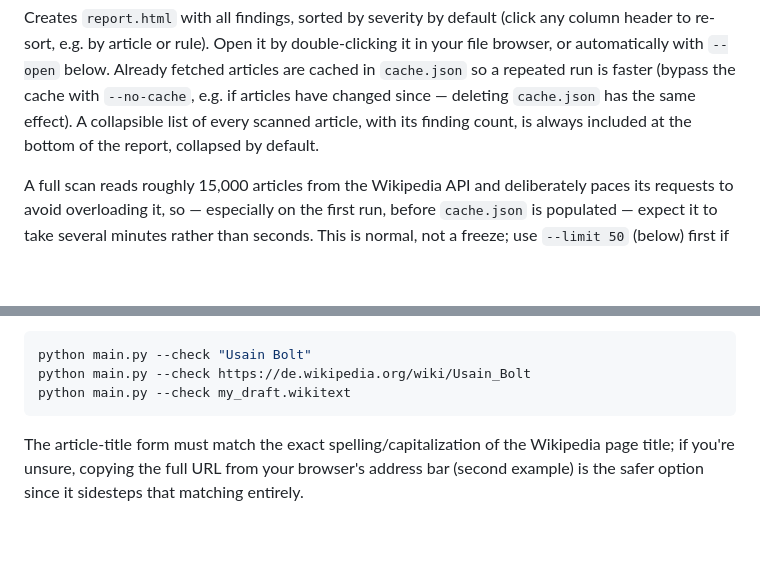
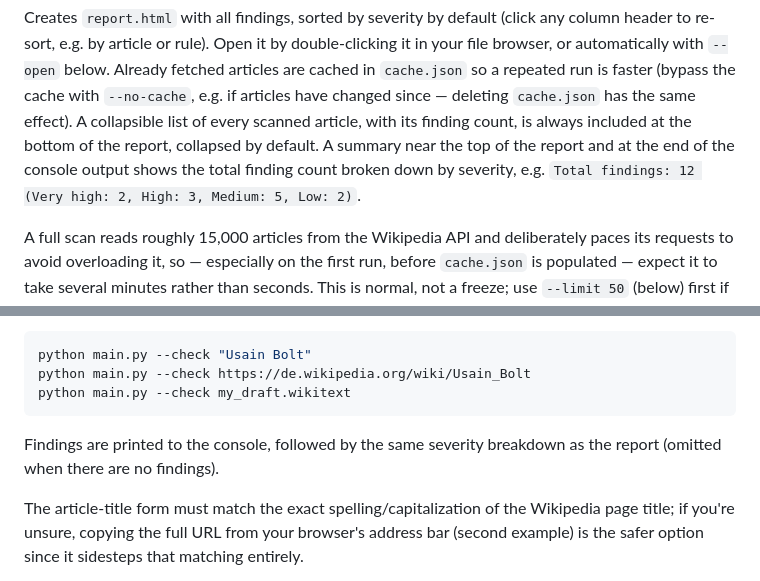
Before and after one commit to cmh-germany/WikipediaTemplateConsistencyChecker, a Markdown page: README.md, 2 parts joined by grey strips. Drawn GitHub-style; blank space fills up the shorter version.

Commit message:
Document the per-severity finding-count summary in README
Closes #1.

````diff
--- a/README.md
+++ b/README.md
@@ -219,7 +219,10 @@ below. Already fetched articles are cached in `cache.json` so a repeated
 run is faster (bypass the cache with `--no-cache`, e.g. if articles have
 changed since — deleting `cache.json` has the same effect). A collapsible
 list of every scanned article, with its finding count, is always included
-at the bottom of the report, collapsed by default.
+at the bottom of the report, collapsed by default. A summary near the top
+of the report and at the end of the console output shows the total finding
+count broken down by severity, e.g.
+`Total findings: 12 (Very high: 2, High: 3, Medium: 5, Low: 2)`.
 
 A full scan reads roughly 15,000 articles from the Wikipedia API and
 deliberately paces its requests to avoid overloading it, so — especially
@@ -240,6 +243,9 @@ python main.py --check "Usain Bolt"
 python main.py --check https://de.wikipedia.org/wiki/Usain_Bolt
 python main.py --check my_draft.wikitext
 ```
+
+Findings are printed to the console, followed by the same severity
+breakdown as the report (omitted when there are no findings).
 
 The article-title form must match the exact spelling/capitalization of the
 Wikipedia page title; if you're unsure, copying the full URL from your
````
